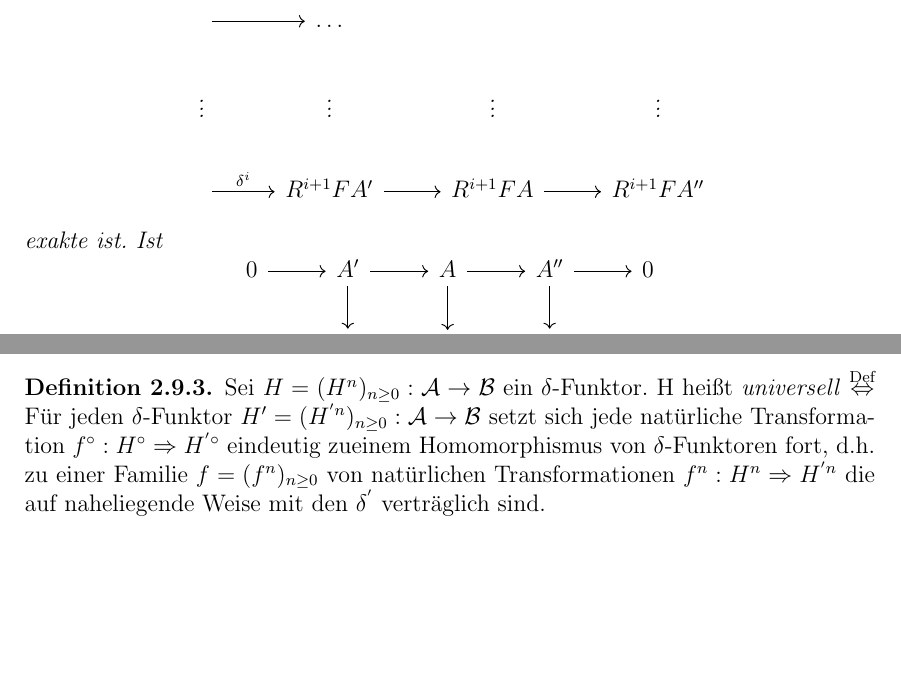
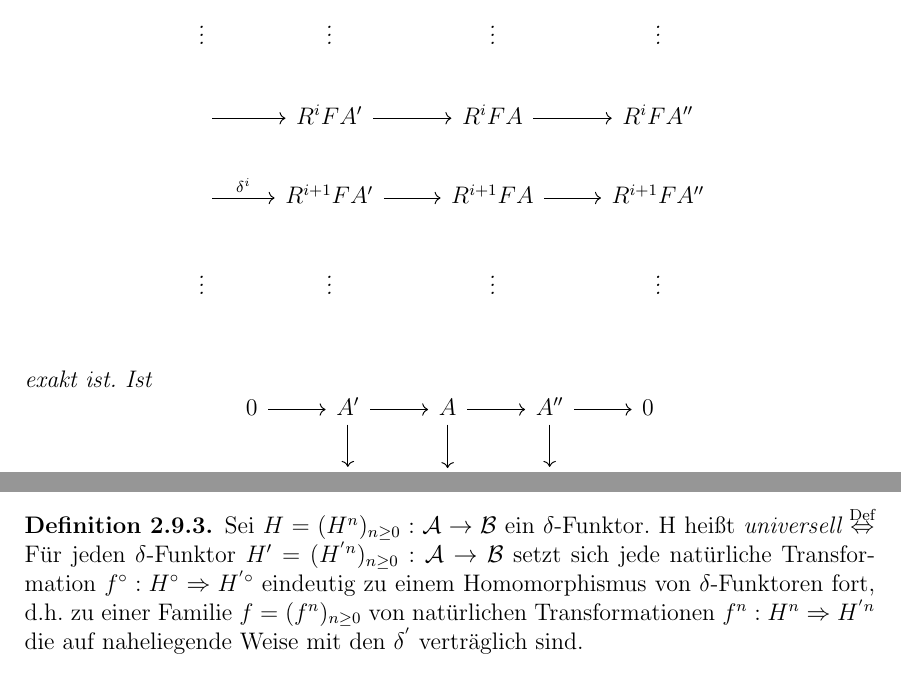
Before and after one commit to Mandelbrot99/Alg2, a LaTeX document (Algebra2.tex, which reads Homologische_Algebra.tex): two parts of pages 64 and 66 of 72, joined at a grey line, cut so that both start at the same text, the shorter picture padded with empty space. Compiled offline with pdfLaTeX.

Commit message:
kleine Verbesserungen

```diff
--- a/Homologische_Algebra.tex
+++ b/Homologische_Algebra.tex
@@ -1326,11 +1326,12 @@
 	$$\begin{tikzcd}
 	0 \arrow{r} & FA'\arrow{r} & FA \arrow{r} & FA''\\
 	\arrow{r} & R^1FA' \arrow{r} & R^1FA \arrow{r} & R^1FA''\\
-	\arrow{r} & \ldots & & \\
 	\vdots & \vdots & \vdots & \vdots \\
-	\arrow{r}{\delta^i} & R^{i+1}FA' \arrow{r} & R^{i+1}FA \arrow{r} & R^{i+1}FA''
-	\end{tikzcd}$$
-	exakte ist. Ist
+	\arrow{r} & R^iFA' \arrow{r} & R^iFA \arrow{r} & R^iFA''\\
+	\arrow{r}{\delta^i} & R^{i+1}FA' \arrow{r} & R^{i+1}FA \arrow{r} & R^{i+1}FA''\\
+	\vdots & \vdots & \vdots & \vdots \\
+	\end{tikzcd}$$
+	exakt ist. Ist
 	$$\begin{tikzcd}
 	0 \arrow{r} & A' \arrow{d}\arrow{r} & A \arrow{d}\arrow{r} & A'' \arrow{d}\arrow{r} & 0\\
 	0 \arrow{r} & B'\arrow{r} & B \arrow{r} & B'' \arrow{r} & 0
@@ -1422,8 +1423,8 @@
 \begin{bsp}
 	$\A$ habe genügend viele Injektive, $F:\A \to \BB$ linksexakt. Dann ist $H:=(R^nF)_{n\geq 0}$ ein $\delta$-Funktor nach \ref{8.3}
 \end{bsp}
-\begin{df}
-	Sei $H=(H^n)_{n\geq 0}: \A \to \BB $ ein $\delta$-Funktor. H heißt \define{universell} $\defi $ Für jeden $\delta$-Funktor $H'=(H^{'n})_{n\geq 0}: \A \to \BB $ setzt sich jede natürliche Transformation $ f^{\circ}: H^{\circ} \Ra H^{'\circ} $ eindeutig zueinem Homomorphismus von $\delta$-Funktoren fort, d.h. zu einer Familie $f=(f^{n})_{n \geq 0}$ von natürlichen Transformationen $f^{n}: H^{n} \Ra H^{'n} $ die auf naheliegende Weise mit den $\delta^{'}$ verträglich sind.
+\begin{df}\label{9.3}
+	Sei $H=(H^n)_{n\geq 0}: \A \to \BB $ ein $\delta$-Funktor. H heißt \define{universell\index{universeller Funktor}} $\defi $ Für jeden $\delta$-Funktor $H'=(H^{'n})_{n\geq 0}: \A \to \BB $ setzt sich jede natürliche Transformation $ f^{\circ}: H^{\circ} \Ra H^{'\circ} $ eindeutig zu einem Homomorphismus von $\delta$-Funktoren fort, d.h. zu einer Familie $f=(f^{n})_{n \geq 0}$ von natürlichen Transformationen $f^{n}: H^{n} \Ra H^{'n} $ die auf naheliegende Weise mit den $\delta^{'}$ verträglich sind.
 \end{df}
 \begin{bem}\label{9.4}
 	Sind $F,G$ universelle $\delta$-Funktoren mit $F^{0} = G^{0}$, dann gibt es eine kanonische natürliche Äquivalenz von $\delta$-Funktoren $ F \overset{\sim}{\Ra} G.$
```
Also changed, not shown: Algebra2.pdf, Homologische_Algebra.tex (20 more changed lines).
